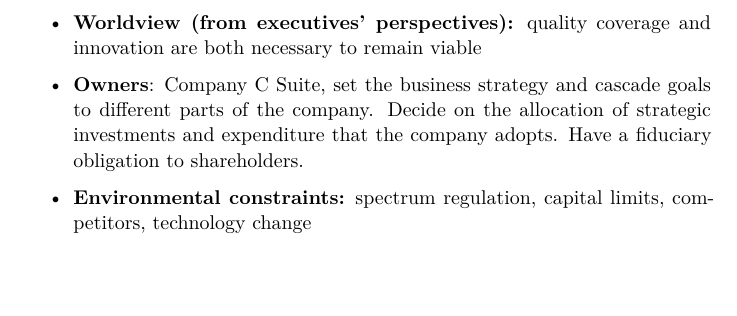
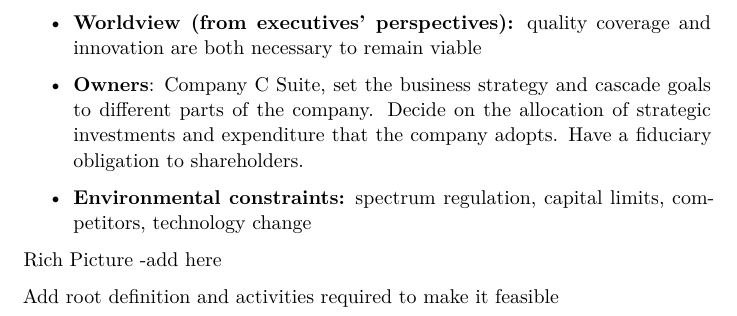
Before and after one commit to pamelafful/Prescriptive-Analytics, a Quarto document (Prescriptive_Analytics_Ass_2_Soft_OR.qmd): part of page 2 of 2, cut so that both start at the same text, the shorter picture padded with empty space. Rendered offline with R 4.5, knitr and Pandoc in place of Quarto, then LaTeX, with nearby package versions.

Commit message:
to add rich pic and activities sketch

```diff
--- a/Prescriptive_Analytics_Ass_2_Soft_OR.qmd
+++ b/Prescriptive_Analytics_Ass_2_Soft_OR.qmd
@@ -85,6 +85,10 @@ A company-owned system, operated by network planners, engineers, and executives,
 
 -   **Worldview (from executives' perspectives):** quality coverage and innovation are both necessary to remain viable
 
--    **Owners**: Company C Suite, set the business strategy and cascade goals to different parts of the company. Decide on the allocation of strategic investments and expenditure that the company adopts. Have a fiduciary obligation to shareholders.
+-   **Owners**: Company C Suite, set the business strategy and cascade goals to different parts of the company. Decide on the allocation of strategic investments and expenditure that the company adopts. Have a fiduciary obligation to shareholders.
 
 -   **Environmental constraints:** spectrum regulation, capital limits, competitors, technology change
+
+Rich Picture -add here
+
+Add root definition and activities required to make it feasible
```
